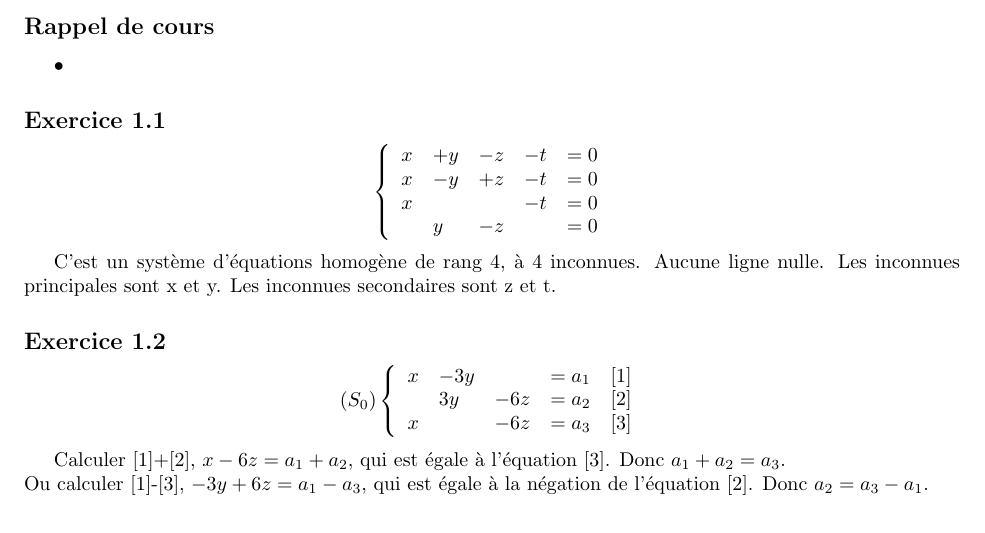
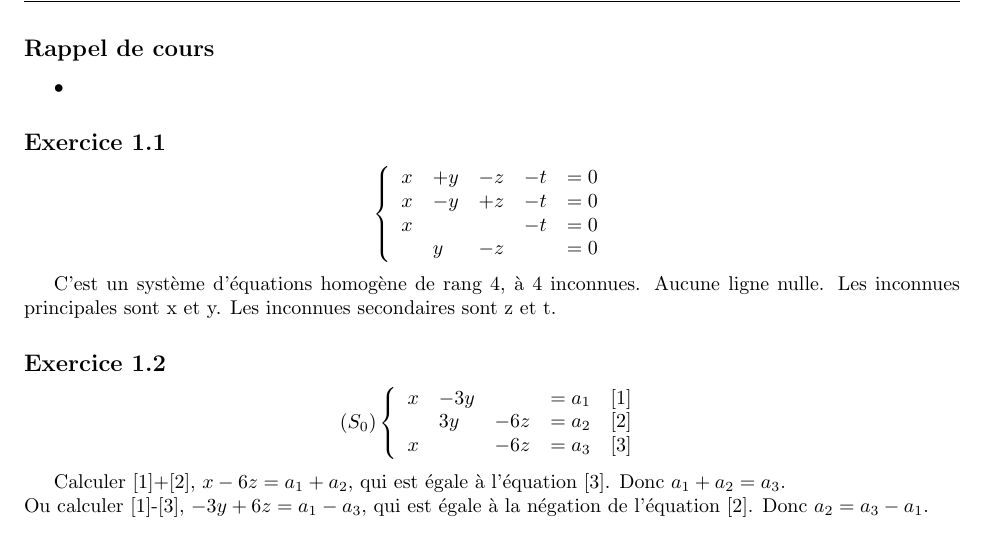
Before and after one commit to PAYRAULT/MPI, a LaTeX book (Math_103/TD/exam1_sol.tex): part of page 1 of 6, cut so that both start at the same text. Compiled offline with pdfLaTeX.

Commit message:
Math_103, up to 1.11 fancy header

```diff
--- a/Math_103/TD/exam1_sol.tex
+++ b/Math_103/TD/exam1_sol.tex
@@ -10,6 +10,7 @@
 \usepackage{mathrsfs}
 \usepackage{color}
 \usepackage{pgfplots}
+\usepackage{fancyhdr}
 
 %Here I define some theorem styles and shortcut commands for symbols I use often
 \theoremstyle{definition}
@@ -67,7 +68,11 @@
 \setlength{\evensidemargin}{0in}
 \setlength{\textheight}{9.in}
 \setlength{\textwidth}{6.5in}
-\pagestyle{empty}
+\pagestyle{fancy}
+\fancyhf{}
+\rhead{Math\_103}
+\lhead{Exam\_1}
+\rfoot{Page \thepage}
 
 
 
```
Also changed, not shown: Math_103/TD/exam1_sol.pdf.
